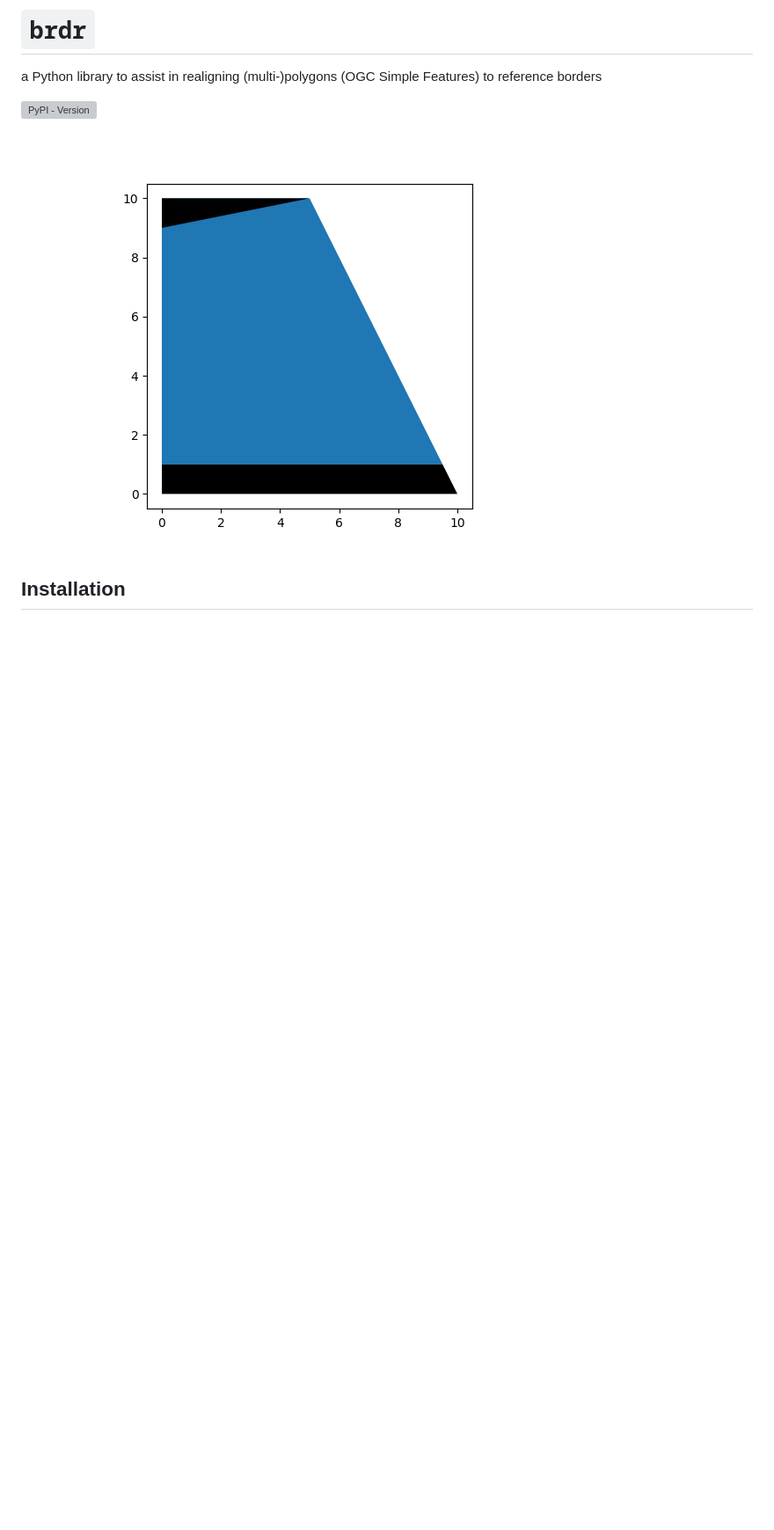
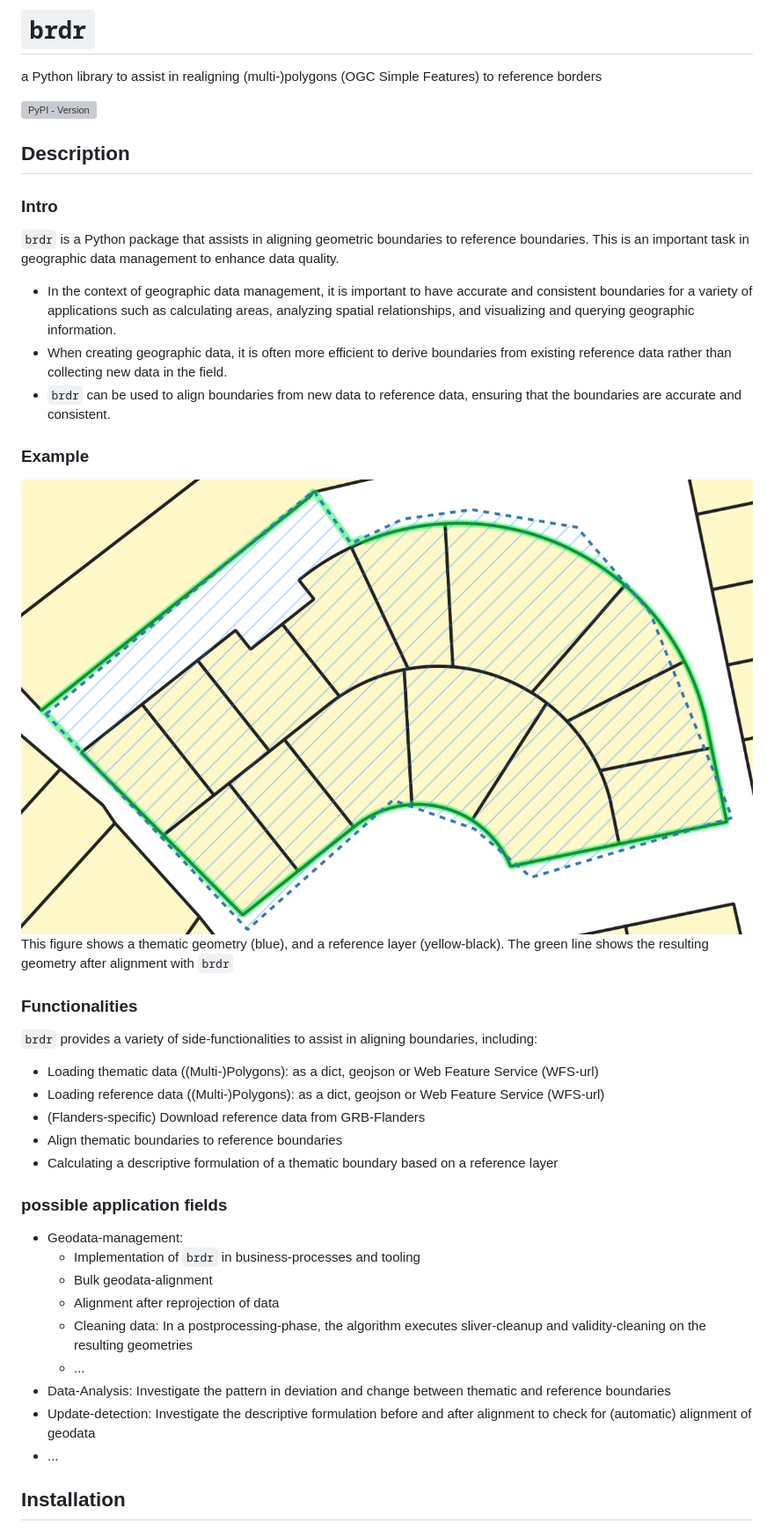
Before and after one commit to OnroerendErfgoed/brdr, a Markdown page: README.md, the part around the change printed below. Shown: that part at 88% size. Rendered like a GitHub page; pictures changed too: docs/figures/example.png; blank space fills up the shorter version; grey boxes are pictures that could not be loaded.

```diff
--- a/README.md
+++ b/README.md
@@ -7,12 +7,37 @@ a Python library to assist in realigning (multi-)polygons (OGC Simple Features)
 ![PyPI - Version](https://img.shields.io/pypi/v/brdr)
 
 <!-- badges: end -->
+## Description
 
+### Intro
+`brdr` is a Python package that assists in aligning geometric boundaries to reference boundaries. This is an important task in geographic data management to enhance data quality.
+* In the context of geographic data management, it is important to have accurate and consistent boundaries for a variety of applications such as calculating areas, analyzing spatial relationships, and visualizing and querying geographic information.
+* When creating geographic data, it is often more efficient to derive boundaries from existing reference data rather than collecting new data in the field.
+* `brdr` can be used to align boundaries from new data to reference data, ensuring that the boundaries are accurate and consistent.
 
+### Example
+![](docs/figures/example.png)
+This figure shows a thematic geometry (blue), and a reference layer (yellow-black).
+The green line shows the resulting geometry after alignment with `brdr`
 
-![](docs/figures/example.png)
+### Functionalities
+`brdr` provides a variety of side-functionalities to assist in aligning boundaries, including:
+* Loading thematic data ((Multi-)Polygons): as a dict, geojson or Web Feature Service (WFS-url)
+* Loading reference data ((Multi-)Polygons): as a dict, geojson or Web Feature Service (WFS-url)
+* (Flanders-specific) Download reference data from GRB-Flanders
+* Align thematic boundaries to reference boundaries
+* Calculating a descriptive formulation of a thematic boundary based on a reference layer
 
-
+### possible application fields
+* Geodata-management:
+  * Implementation of `brdr` in business-processes and tooling
+  * Bulk geodata-alignment
+  * Alignment after reprojection of data
+  * Cleaning data: In a postprocessing-phase, the algorithm executes sliver-cleanup and validity-cleaning on the resulting geometries
+  * ...
+* Data-Analysis: Investigate the pattern in deviation and change between thematic and reference boundaries
+* Update-detection: Investigate the descriptive formulation before and after alignment to check for (automatic) alignment of geodata
+* ...
 
 ## Installation
 
```
Also changed, not shown: other parts of README.md (+69 -21 lines), docs/figures/algorithm.png (added), docs/figures/basic_example.png (added), docs/figures/evaluate_candidates.png (added), docs/figures/relevant_zones.png (added), 8 other files.
